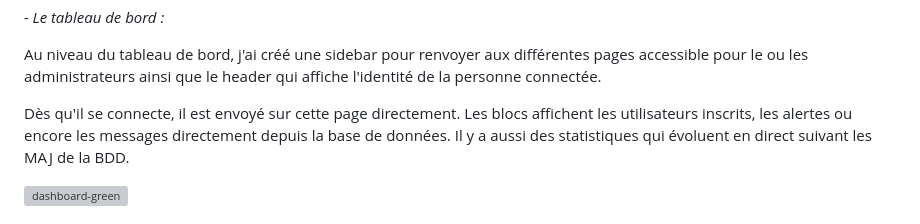
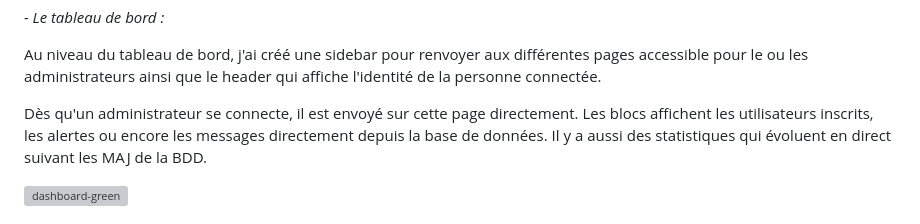
Before and after one commit to cedric-chimot/Greenride, a Markdown page: README.md, the part around the change. Drawn GitHub-style; grey boxes are pictures that could not be loaded.

```diff
--- a/README.md
+++ b/README.md
@@ -107,7 +107,7 @@ _- Le tableau de bord :_
 Au niveau du tableau de bord, j'ai créé une sidebar pour renvoyer aux différentes pages accessible pour le ou les administrateurs ainsi que le header
 qui affiche l'identité de la personne connectée.
 
-Dès qu'il se connecte, il est envoyé sur cette page directement. Les blocs affichent les utilisateurs inscrits, les alertes ou encore les messages
+Dès qu'un administrateur se connecte, il est envoyé sur cette page directement. Les blocs affichent les utilisateurs inscrits, les alertes ou encore les messages
 directement depuis la base de données. Il y a aussi des statistiques qui évoluent en direct suivant les MAJ de la BDD.
 
 ![dashboard-green](https://github.com/cedric-chimot/Greenride/assets/106061524/890668d5-652e-4bc6-a573-15323bf29a55)
```
